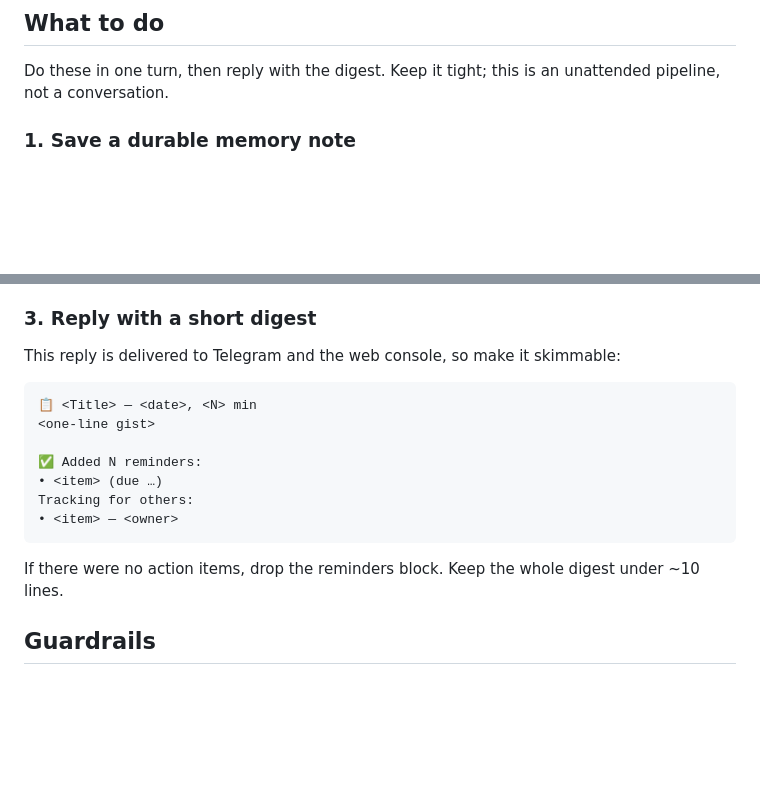
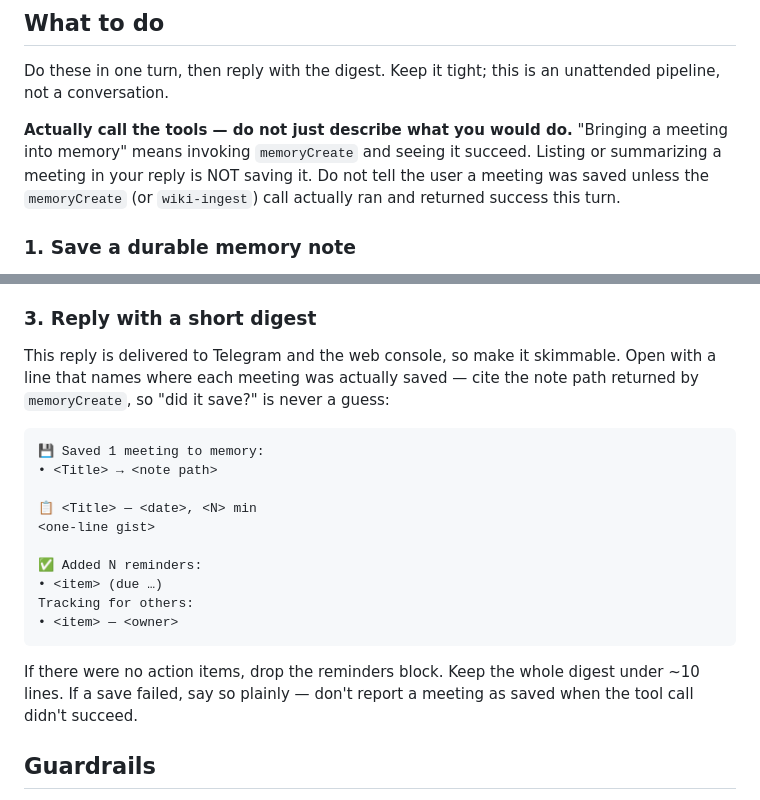
Before and after one commit to dbbaskette/herald, a Markdown page: skills/meeting-ingest/SKILL.md, 2 parts joined by grey strips. GitHub-like rendering; blank space fills up the shorter version.

Commit message:
fix(meeting-ingest): force the save to actually happen and confirm it
A model could list/summarize meetings and claim they were "brought into memory"
without ever calling memoryCreate. Make the skill explicit that bringing a
meeting in MEANS invoking memoryCreate and seeing it succeed, and have the digest
lead with a "💾 Saved … → <path>" line citing the note the tool returned — so
"did it save?" is answerable from the reply.

Co-Authored-By: Claude Opus 4.7 (1M context) <noreply@anthropic.com>

````diff
--- a/skills/meeting-ingest/SKILL.md
+++ b/skills/meeting-ingest/SKILL.md
@@ -61,6 +61,12 @@ one.
 Do these in one turn, then reply with the digest. Keep it tight; this is an
 unattended pipeline, not a conversation.
 
+**Actually call the tools — do not just describe what you would do.** "Bringing a
+meeting into memory" means invoking `memoryCreate` and seeing it succeed. Listing
+or summarizing a meeting in your reply is NOT saving it. Do not tell the user a
+meeting was saved unless the `memoryCreate` (or `wiki-ingest`) call actually ran
+and returned success this turn.
+
 ### 1. Save a durable memory note
 
 Capture the meeting so it's recallable weeks later. Use `memoryCreate` to write
@@ -104,9 +110,14 @@ rather than booking it unattended.
 
 ### 3. Reply with a short digest
 
-This reply is delivered to Telegram and the web console, so make it skimmable:
+This reply is delivered to Telegram and the web console, so make it skimmable.
+Open with a line that names where each meeting was actually saved — cite the note
+path returned by `memoryCreate`, so "did it save?" is never a guess:
 
 ```
+💾 Saved 1 meeting to memory:
+• <Title> → <note path>
+
 📋 <Title> — <date>, <N> min
 <one-line gist>
 
@@ -117,7 +128,8 @@ Tracking for others:
 ```
 
 If there were no action items, drop the reminders block. Keep the whole digest
-under ~10 lines.
+under ~10 lines. If a save failed, say so plainly — don't report a meeting as
+saved when the tool call didn't succeed.
 
 ## Guardrails
 
````
